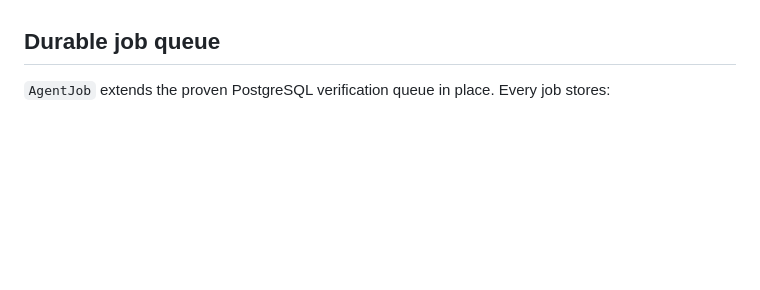
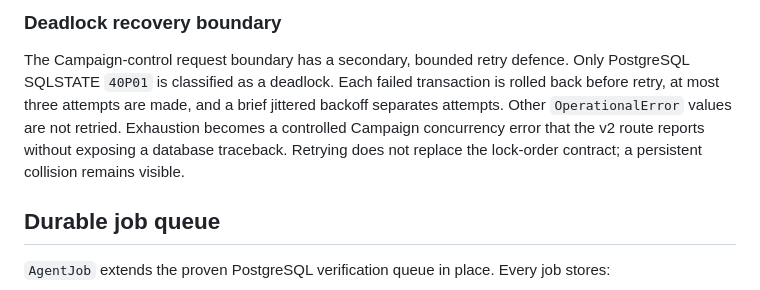
Before and after one commit to sahilaaron/vmr-outbound, a Markdown page: docs/PHASE_2_EXECUTION_MODEL.md, the part around one of its changes. Drawn GitHub-style; blank space fills up the shorter version.

Commit message:
Document Agent execution lock order

```diff
--- a/docs/PHASE_2_EXECUTION_MODEL.md
+++ b/docs/PHASE_2_EXECUTION_MODEL.md
@@ -116,3 +193,12 @@ Re-enabling work resumes only records paused by that control. It does not remove
+### Deadlock recovery boundary
+
+The Campaign-control request boundary has a secondary, bounded retry defence.
+Only PostgreSQL SQLSTATE `40P01` is classified as a deadlock. Each failed
+transaction is rolled back before retry, at most three attempts are made, and a
+brief jittered backoff separates attempts. Other `OperationalError` values are
+not retried. Exhaustion becomes a controlled Campaign concurrency error that the
+v2 route reports without exposing a database traceback. Retrying does not
+replace the lock-order contract; a persistent collision remains visible.
 
 ## Durable job queue
 
```
Also changed, not shown: other parts of docs/PHASE_2_EXECUTION_MODEL.md (+77 -0 lines).
